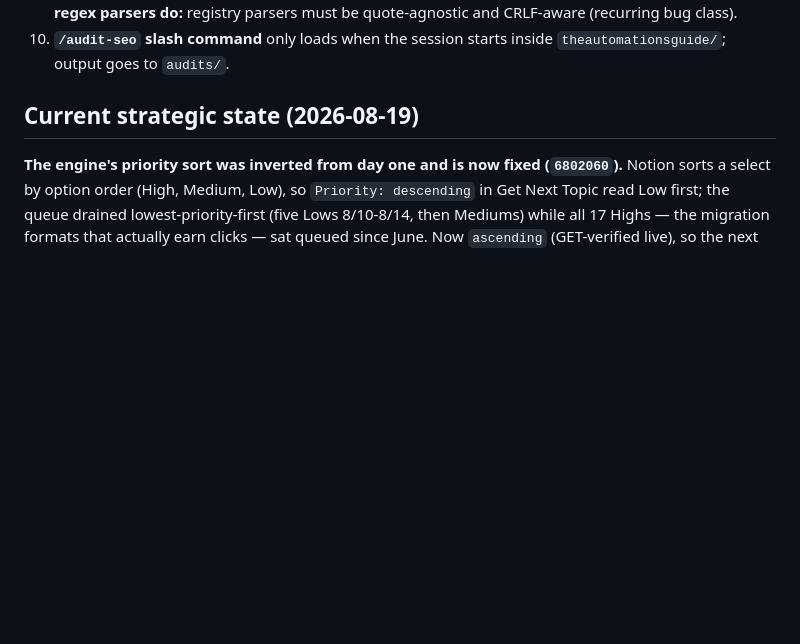
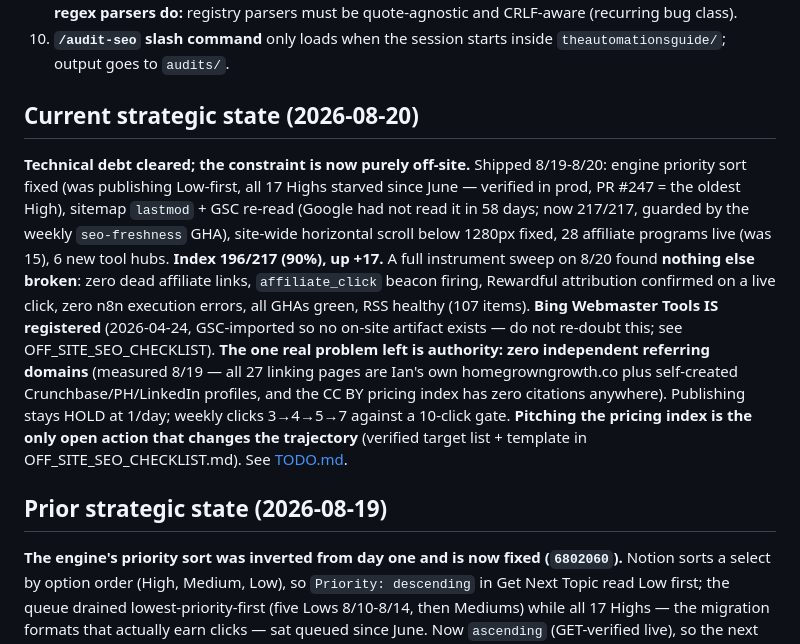
Before and after one commit to homegrowngrowthco/theautomationsguide, a Markdown page: CLAUDE.md, the part around the change. GitHub-like rendering; blank space fills up the shorter version.

Commit message:
docs: strategic state 8/20 - technical debt cleared, constraint is purely off-site
Co-Authored-By: Claude Fable 5 <noreply@anthropic.com>

```diff
--- a/CLAUDE.md
+++ b/CLAUDE.md
@@ -55,7 +55,11 @@ RevOps/GTM automation blog at **theautomationsguide.com**. Affiliate-monetized (
 9. **HubSpot-style enum/label traps don't apply here, but Excel-mangled IDs and quote-sensitive regex parsers do:** registry parsers must be quote-agnostic and CRLF-aware (recurring bug class).
 10. **`/audit-seo` slash command** only loads when the session starts inside `theautomationsguide/`; output goes to `audits/`.
 
-## Current strategic state (2026-08-19)
+## Current strategic state (2026-08-20)
+
+**Technical debt cleared; the constraint is now purely off-site.** Shipped 8/19-8/20: engine priority sort fixed (was publishing Low-first, all 17 Highs starved since June — verified in prod, PR #247 = the oldest High), sitemap `lastmod` + GSC re-read (Google had not read it in 58 days; now 217/217, guarded by the weekly `seo-freshness` GHA), site-wide horizontal scroll below 1280px fixed, 28 affiliate programs live (was 15), 6 new tool hubs. **Index 196/217 (90%), up +17.** A full instrument sweep on 8/20 found **nothing else broken**: zero dead affiliate links, `affiliate_click` beacon firing, Rewardful attribution confirmed on a live click, zero n8n execution errors, all GHAs green, RSS healthy (107 items). **Bing Webmaster Tools IS registered** (2026-04-24, GSC-imported so no on-site artifact exists — do not re-doubt this; see OFF_SITE_SEO_CHECKLIST). **The one real problem left is authority: zero independent referring domains** (measured 8/19 — all 27 linking pages are Ian's own homegrowngrowth.co plus self-created Crunchbase/PH/LinkedIn profiles, and the CC BY pricing index has zero citations anywhere). Publishing stays HOLD at 1/day; weekly clicks 3→4→5→7 against a 10-click gate. **Pitching the pricing index is the only open action that changes the trajectory** (verified target list + template in OFF_SITE_SEO_CHECKLIST.md). See [TODO.md](TODO.md).
+
+## Prior strategic state (2026-08-19)
 
 **The engine's priority sort was inverted from day one and is now fixed (`6802060`).** Notion sorts a select by option order (High, Medium, Low), so `Priority: descending` in Get Next Topic read Low first; the queue drained lowest-priority-first (five Lows 8/10-8/14, then Mediums) while all 17 Highs — the migration formats that actually earn clicks — sat queued since June. Now `ascending` (GET-verified live), so the next ~3 weeks publish the High backlog. 28d GSC to 8/16: **19 clicks / 13,182 impr / pos 37.6**, weekly clicks 3→4→5→7 — rising, still under the 10-click-week gate, **publishing stays HOLD at 1/day** (re-check ~9/09 after the Highs have run). Affiliate reality check: 2 `affiliate_click` events in 28d, so coverage is not the bottleneck, but all 13 tools in the upcoming High queue are `pending` — application batch re-scoped to them in TODO.md (@ian).
 
```
